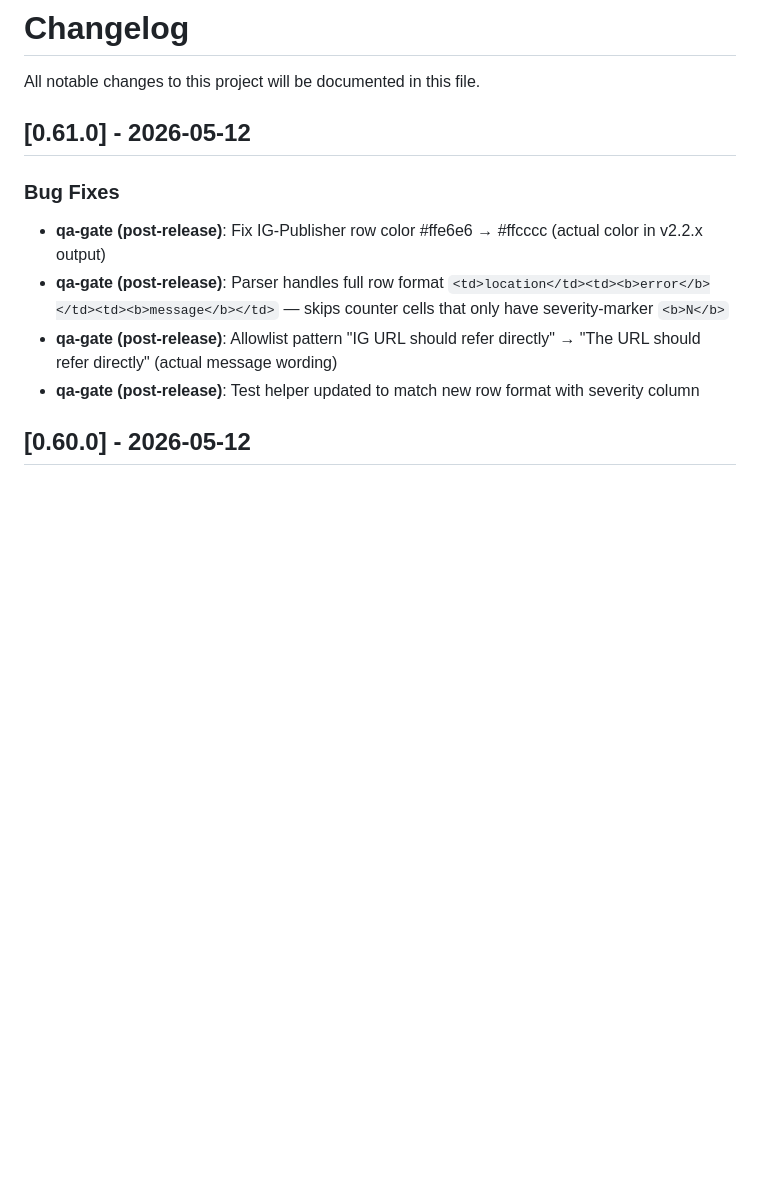
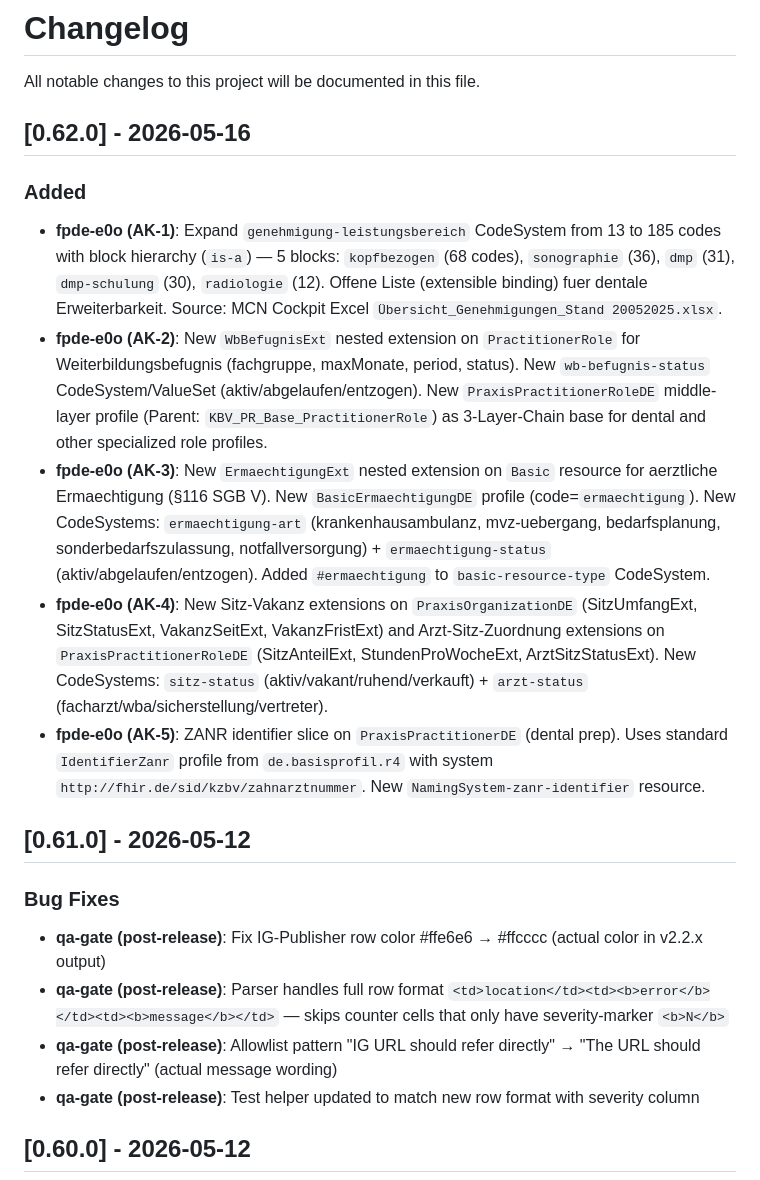
Before and after one commit to cognovis/fhir-praxis-de, a Markdown page: CHANGELOG.md, the part around the change. Rendered like a GitHub page; blank space fills up the shorter version.

Commit message:
docs(fpde-e0o): add changelog entry for v0.62.0

```diff
--- a/CHANGELOG.md
+++ b/CHANGELOG.md
@@ -1,6 +1,16 @@
 # Changelog
 
 All notable changes to this project will be documented in this file.
+
+## [0.62.0] - 2026-05-16
+
+### Added
+
+- **fpde-e0o (AK-1)**: Expand `genehmigung-leistungsbereich` CodeSystem from 13 to 185 codes with block hierarchy (`is-a`) — 5 blocks: `kopfbezogen` (68 codes), `sonographie` (36), `dmp` (31), `dmp-schulung` (30), `radiologie` (12). Offene Liste (extensible binding) fuer dentale Erweiterbarkeit. Source: MCN Cockpit Excel `Übersicht_Genehmigungen_Stand 20052025.xlsx`.
+- **fpde-e0o (AK-2)**: New `WbBefugnisExt` nested extension on `PractitionerRole` for Weiterbildungsbefugnis (fachgruppe, maxMonate, period, status). New `wb-befugnis-status` CodeSystem/ValueSet (aktiv/abgelaufen/entzogen). New `PraxisPractitionerRoleDE` middle-layer profile (Parent: `KBV_PR_Base_PractitionerRole`) as 3-Layer-Chain base for dental and other specialized role profiles.
+- **fpde-e0o (AK-3)**: New `ErmaechtigungExt` nested extension on `Basic` resource for aerztliche Ermaechtigung (§116 SGB V). New `BasicErmaechtigungDE` profile (code=`ermaechtigung`). New CodeSystems: `ermaechtigung-art` (krankenhausambulanz, mvz-uebergang, bedarfsplanung, sonderbedarfszulassung, notfallversorgung) + `ermaechtigung-status` (aktiv/abgelaufen/entzogen). Added `#ermaechtigung` to `basic-resource-type` CodeSystem.
+- **fpde-e0o (AK-4)**: New Sitz-Vakanz extensions on `PraxisOrganizationDE` (SitzUmfangExt, SitzStatusExt, VakanzSeitExt, VakanzFristExt) and Arzt-Sitz-Zuordnung extensions on `PraxisPractitionerRoleDE` (SitzAnteilExt, StundenProWocheExt, ArztSitzStatusExt). New CodeSystems: `sitz-status` (aktiv/vakant/ruhend/verkauft) + `arzt-status` (facharzt/wba/sicherstellung/vertreter).
+- **fpde-e0o (AK-5)**: ZANR identifier slice on `PraxisPractitionerDE` (dental prep). Uses standard `IdentifierZanr` profile from `de.basisprofil.r4` with system `http://fhir.de/sid/kzbv/zahnarztnummer`. New `NamingSystem-zanr-identifier` resource.
 
 ## [0.61.0] - 2026-05-12
 
```
